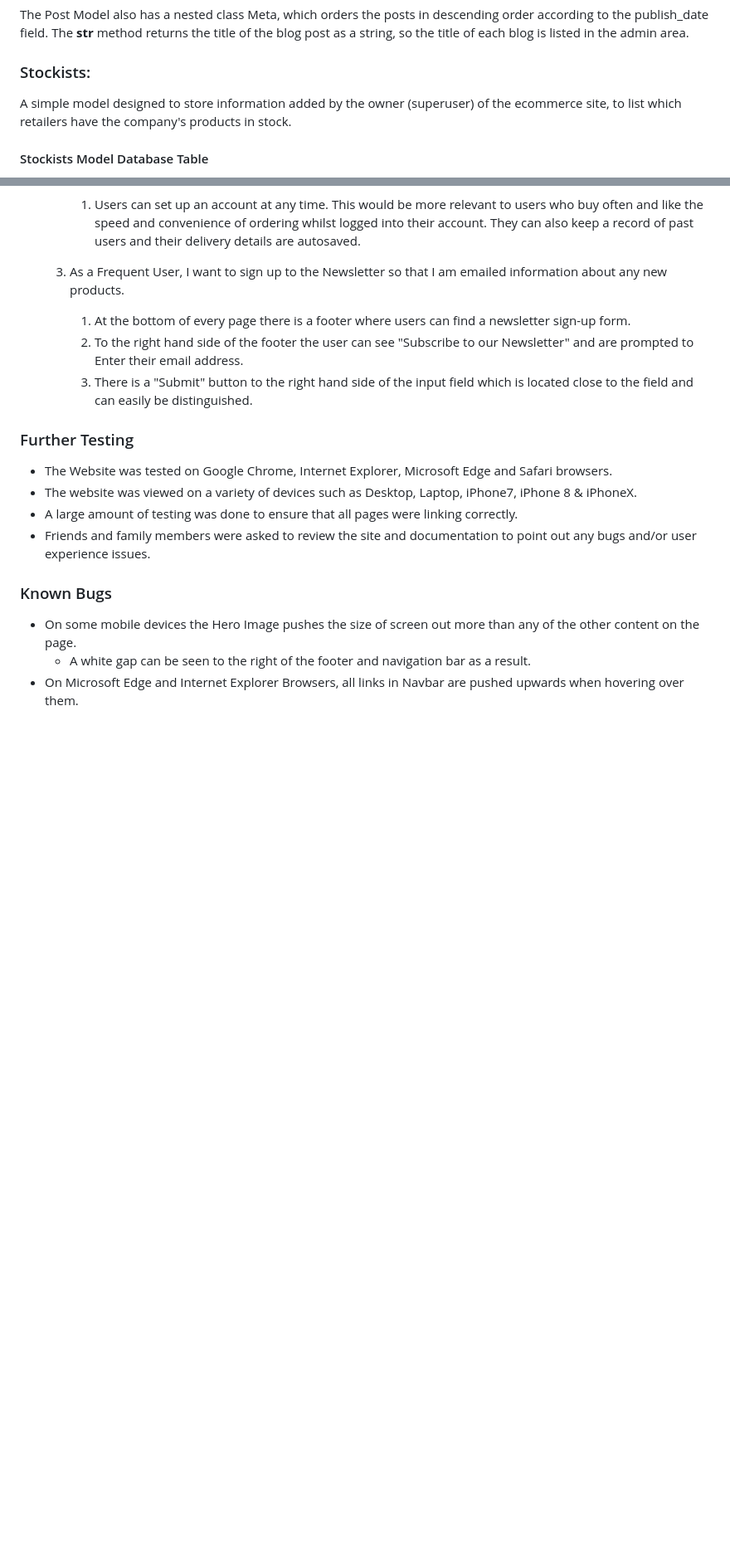
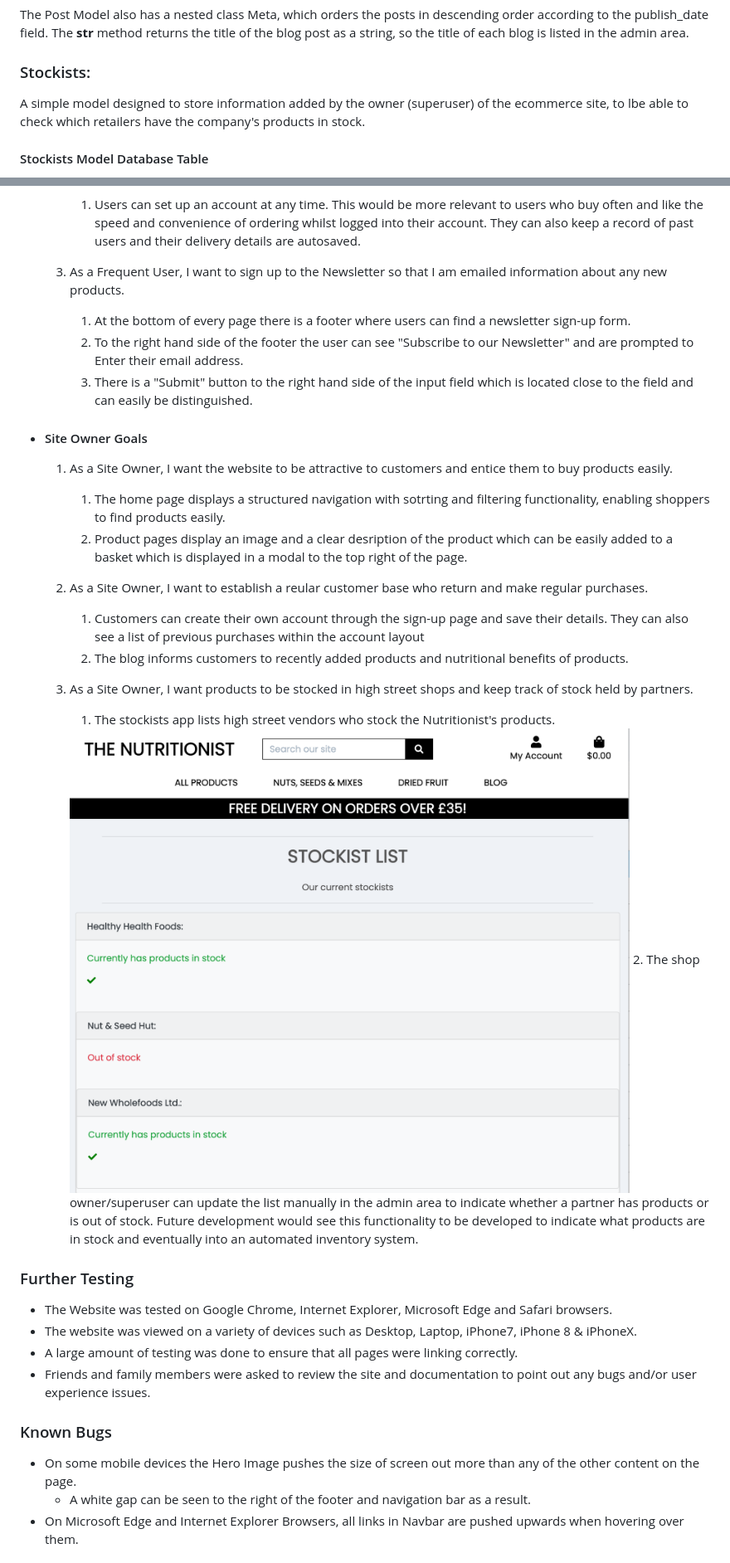
Before and after one commit to RachelFurlong-dev/nutritionist-m4, a Markdown page: README.md, 2 parts joined by grey strips. Shown: that part at 83% size. Rendered like a GitHub page; pictures changed too: media/stockists-list.png (added); blank space fills up the shorter version.

Commit message:
Add ERD diagram and site owner goals to Readme

```diff
--- a/README.md
+++ b/README.md
@@ -74,7 +79,7 @@ The blog has functioinality to add a series of posts displayed on the main blog
 The Post Model also has a nested class Meta, which orders the posts in descending order according to the publish_date field. The __str__ method returns the title of the blog post as a string, so the title of each blog is listed in the admin area.
 
 ### Stockists:
-A simple model designed to store information added by the owner (superuser) of the ecommerce site, to list which retailers have the company's products in stock.
+A simple model designed to store information added by the owner (superuser) of the ecommerce site, to lbe able to check which retailers have the company's products in stock.
 
 #### Stockists Model Database Table
 - id: BigAutoField
@@ -192,6 +199,22 @@ The W3C Markup Validator and W3C CSS Validator Services were used to validate ev
         1. At the bottom of every page there is a footer where users can find a newsletter sign-up form.
         2. To the right hand side of the footer the user can see "Subscribe to our Newsletter" and are prompted to Enter their email address.
         3. There is a "Submit" button to the right hand side of the input field which is located close to the field and can easily be distinguished.
+
+-   #### Site Owner Goals
+
+    1. As a Site Owner, I want the website to be attractive to customers and entice them to buy products easily.
+        1. The home page displays a structured navigation with sotrting and filtering functionality, enabling shoppers to find products easily.
+        2. Product pages display an image and a clear desription of the product which can be easily added to a basket which is displayed in a modal to the top right of the page.
+
+    2. As a Site Owner, I want to establish a reular customer base who return and make regular purchases.
+        1. Customers can create their own account through the sign-up page and save their details. They can also see a list of previous purchases within the account layout
+        2. The blog informs customers to recently added products and nutritional benefits of products.
+
+    3. As a Site Owner, I want products to be stocked in high street shops and keep track of stock held by partners.
+        1. The stockists app lists high street vendors who stock the Nutritionist's products.
+        <img src="media/stockists-list.png">
+        2. The shop owner/superuser can update the list manually in the admin area to indicate whether a partner has products or is out of stock. Future development would see this functionality to be developed to indicate what products are in stock and eventually into an automated inventory system.
+
 
 ### Further Testing
 
```
Also changed, not shown: other parts of README.md (+21 -14 lines), media/erd-nutritionist.png (added).
